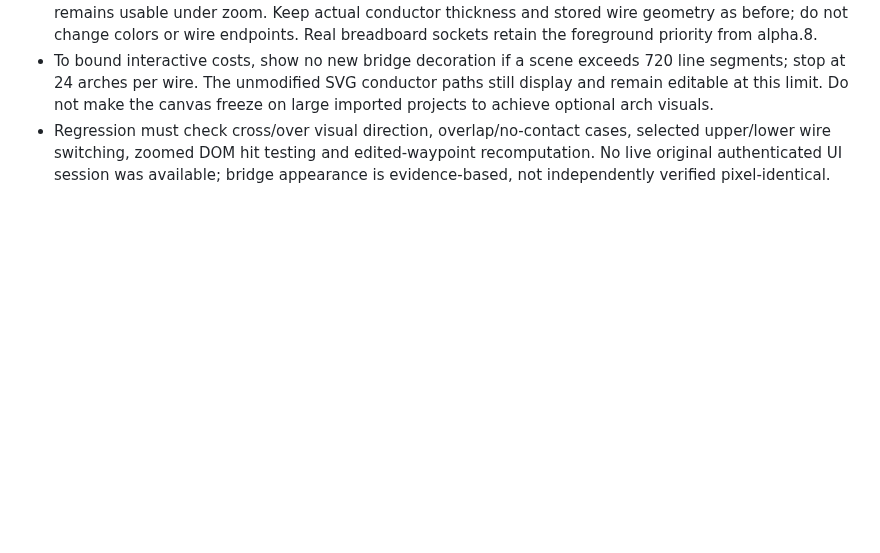
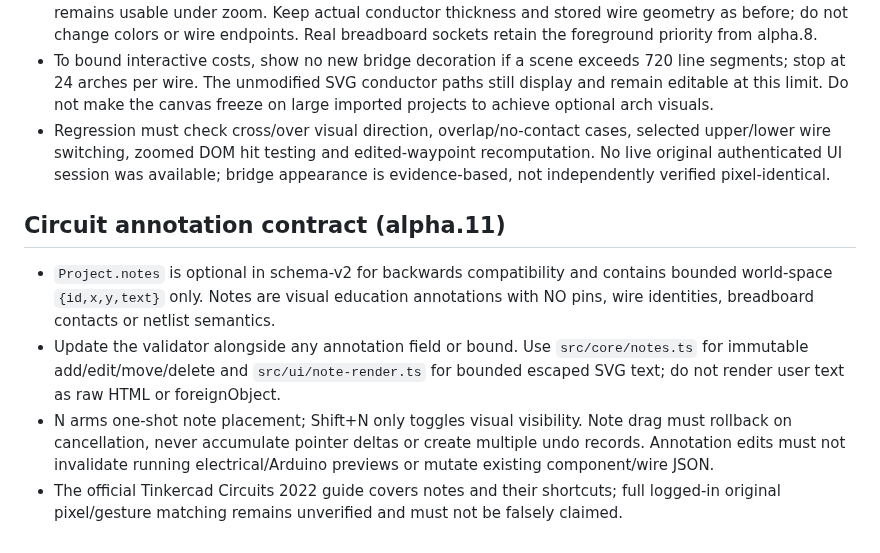
Before and after one commit to rushairer/Circuits, a Markdown page: AGENTS.md, the part around the change. GitHub-like rendering; blank space fills up the shorter version.

Commit message:
docs(editor): capture bounded annotation schema, original shortcuts and remaining parity gaps

```diff
--- a/AGENTS.md
+++ b/AGENTS.md
@@ -184,3 +184,9 @@
 - Use vector-effect="non-scaling-stroke" on transparent wire pick paths so a 17 screen-pixel hit zone remains usable under zoom. Keep actual conductor thickness and stored wire geometry as before; do not change colors or wire endpoints. Real breadboard sockets retain the foreground priority from alpha.8.
 - To bound interactive costs, show no new bridge decoration if a scene exceeds 720 line segments; stop at 24 arches per wire. The unmodified SVG conductor paths still display and remain editable at this limit. Do not make the canvas freeze on large imported projects to achieve optional arch visuals.
 - Regression must check cross/over visual direction, overlap/no-contact cases, selected upper/lower wire switching, zoomed DOM hit testing and edited-waypoint recomputation. No live original authenticated UI session was available; bridge appearance is evidence-based, not independently verified pixel-identical.
+
+## Circuit annotation contract (alpha.11)
+- `Project.notes` is optional in schema-v2 for backwards compatibility and contains bounded world-space `{id,x,y,text}` only. Notes are visual education annotations with NO pins, wire identities, breadboard contacts or netlist semantics.
+- Update the validator alongside any annotation field or bound. Use `src/core/notes.ts` for immutable add/edit/move/delete and `src/ui/note-render.ts` for bounded escaped SVG text; do not render user text as raw HTML or foreignObject.
+- N arms one-shot note placement; Shift+N only toggles visual visibility. Note drag must rollback on cancellation, never accumulate pointer deltas or create multiple undo records. Annotation edits must not invalidate running electrical/Arduino previews or mutate existing component/wire JSON.
+- The official Tinkercad Circuits 2022 guide covers notes and their shortcuts; full logged-in original pixel/gesture matching remains unverified and must not be falsely claimed.
```
